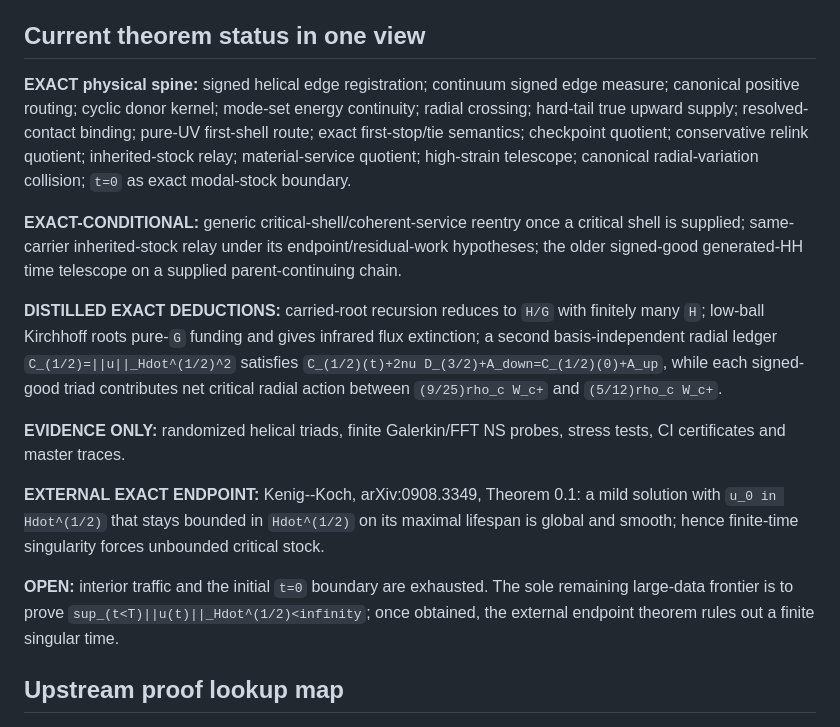
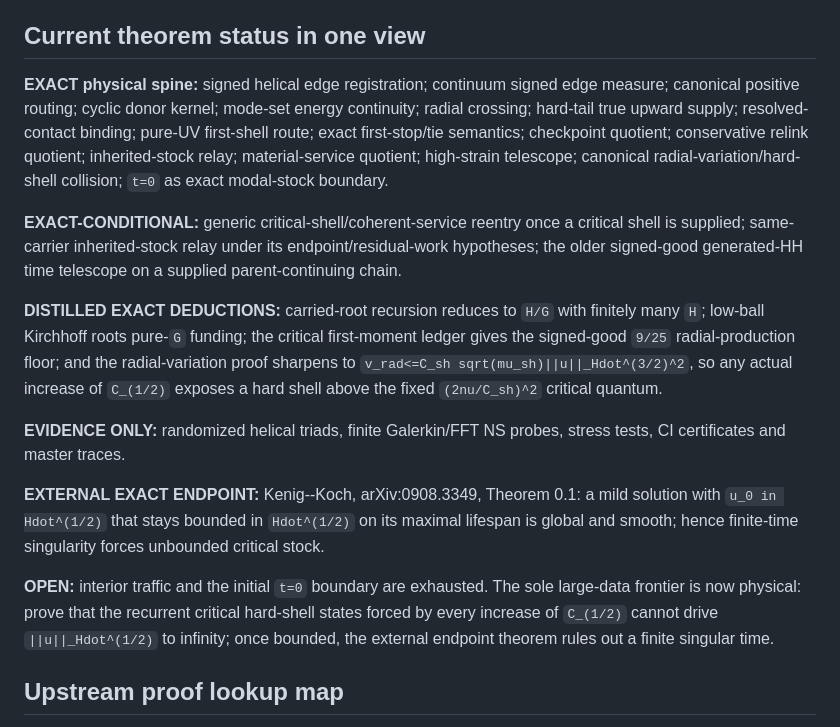
Before and after one commit to quemanhmcr/wang-ns-core, a Markdown page: README.md, the part around the change. GitHub-like rendering.

Commit message:
theorem: sharpen radial turnover to hard-shell collision

```diff
--- a/README.md
+++ b/README.md
@@ -88,17 +88,17 @@ The recurring lesson is: **complexity should be removed only after its physical
 
 ## Current theorem status in one view
 
-**EXACT physical spine:** signed helical edge registration; continuum signed edge measure; canonical positive routing; cyclic donor kernel; mode-set energy continuity; radial crossing; hard-tail true upward supply; resolved-contact binding; pure-UV first-shell route; exact first-stop/tie semantics; checkpoint quotient; conservative relink quotient; inherited-stock relay; material-service quotient; high-strain telescope; canonical radial-variation collision; `t=0` as exact modal-stock boundary.
+**EXACT physical spine:** signed helical edge registration; continuum signed edge measure; canonical positive routing; cyclic donor kernel; mode-set energy continuity; radial crossing; hard-tail true upward supply; resolved-contact binding; pure-UV first-shell route; exact first-stop/tie semantics; checkpoint quotient; conservative relink quotient; inherited-stock relay; material-service quotient; high-strain telescope; canonical radial-variation/hard-shell collision; `t=0` as exact modal-stock boundary.
 
 **EXACT-CONDITIONAL:** generic critical-shell/coherent-service reentry once a critical shell is supplied; same-carrier inherited-stock relay under its endpoint/residual-work hypotheses; the older signed-good generated-HH time telescope on a supplied parent-continuing chain.
 
-**DISTILLED EXACT DEDUCTIONS:** carried-root recursion reduces to `H/G` with finitely many `H`; low-ball Kirchhoff roots pure-`G` funding and gives infrared flux extinction; a second basis-independent radial ledger `C_(1/2)=||u||_Hdot^(1/2)^2` satisfies `C_(1/2)(t)+2nu D_(3/2)+A_down=C_(1/2)(0)+A_up`, while each signed-good triad contributes net critical radial action between `(9/25)rho_c W_c+` and `(5/12)rho_c W_c+`.
+**DISTILLED EXACT DEDUCTIONS:** carried-root recursion reduces to `H/G` with finitely many `H`; low-ball Kirchhoff roots pure-`G` funding; the critical first-moment ledger gives the signed-good `9/25` radial-production floor; and the radial-variation proof sharpens to `v_rad<=C_sh sqrt(mu_sh)||u||_Hdot^(3/2)^2`, so any actual increase of `C_(1/2)` exposes a hard shell above the fixed `(2nu/C_sh)^2` critical quantum.
 
 **EVIDENCE ONLY:** randomized helical triads, finite Galerkin/FFT NS probes, stress tests, CI certificates and master traces.
 
 **EXTERNAL EXACT ENDPOINT:** Kenig--Koch, arXiv:0908.3349, Theorem 0.1: a mild solution with `u_0 in Hdot^(1/2)` that stays bounded in `Hdot^(1/2)` on its maximal lifespan is global and smooth; hence finite-time singularity forces unbounded critical stock.
 
-**OPEN:** interior traffic and the initial `t=0` boundary are exhausted.  The sole remaining large-data frontier is to prove `sup_(t<T)||u(t)||_Hdot^(1/2)<infinity`; once obtained, the external endpoint theorem rules out a finite singular time.
+**OPEN:** interior traffic and the initial `t=0` boundary are exhausted.  The sole large-data frontier is now physical: prove that the recurrent critical hard-shell states forced by every increase of `C_(1/2)` cannot drive `||u||_Hdot^(1/2)` to infinity; once bounded, the external endpoint theorem rules out a finite singular time.
 
 ## Upstream proof lookup map
 
```
Also changed, not shown: MIXED_FRONTIER.md (+1 -1 lines), PHYSICAL_CORE.md (+3 -3 lines).
